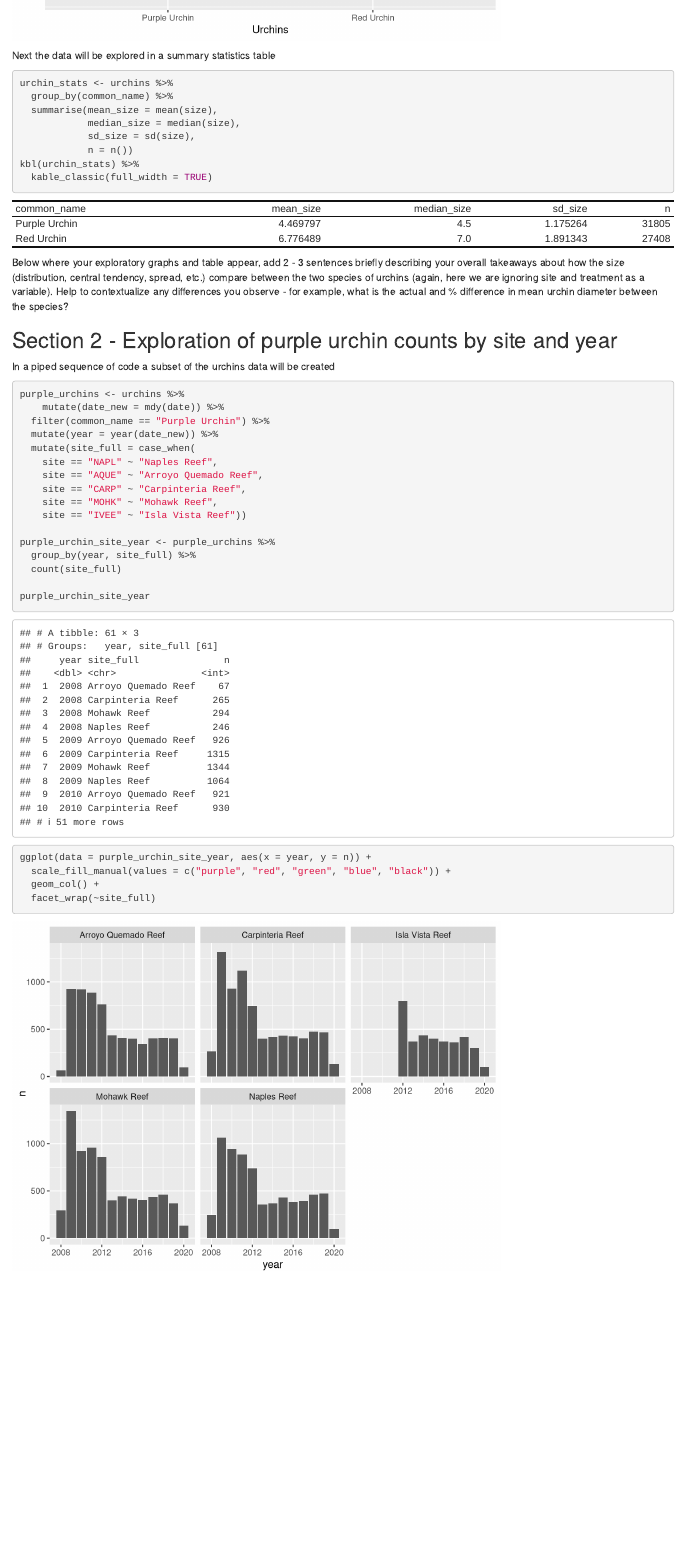
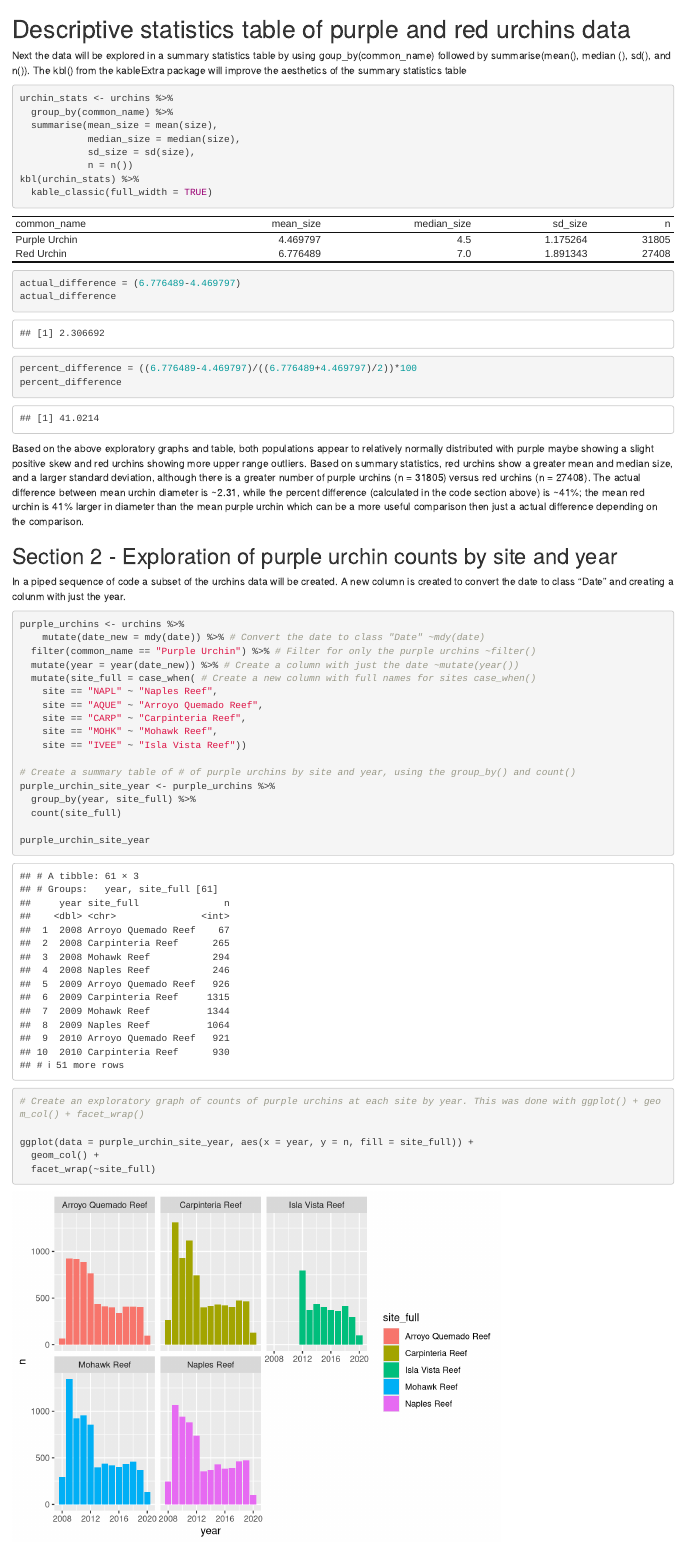
Before and after one commit to aaronkreisberg/a3-task3-task4-ak, an R Markdown document (src/a3_task3_aaron_kreisberg.Rmd): the page in a window 1100 px wide, from 1530 px down before the commit and from 1650 px down after it. Rendered offline with R 4.5, knitr and Pandoc, with nearby package versions; column names are cleaned by a stand-in for the janitor package.

Commit message:
Edit for annotation

````diff
--- a/src/a3_task3_aaron_kreisberg.Rmd
+++ b/src/a3_task3_aaron_kreisberg.Rmd
@@ -43,7 +45,9 @@ ggplot(data = urchins, aes(x = common_name, y = size, fill = common_name)) +
 
 ```
 
-Next the data will be explored in a summary statistics table
+# Descriptive statistics table of purple and red urchins data
+
+Next the data will be explored in a summary statistics table by using goup_by(common_name) followed by summarise(mean(), median (), sd(), and n()). The kbl() from the kableExtra package will improve the aesthetics of the summary statistics table
 
 ```{r}
 urchin_stats <- urchins %>%
@@ -55,27 +59,32 @@ urchin_stats <- urchins %>%
 kbl(urchin_stats) %>%
   kable_classic(full_width = TRUE)
 
-
+actual_difference = (6.776489-4.469797)
+actual_difference
+percent_difference = ((6.776489-4.469797)/((6.776489+4.469797)/2))*100
+percent_difference
 ```
 
-Below where your exploratory graphs and table appear, add 2 - 3 sentences briefly describing your overall takeaways about how the size (distribution, central tendency, spread, etc.) compare between the two species of urchins (again, here we are ignoring site and treatment as a variable). Help to contextualize any differences you observe - for example, what is the actual and % difference in mean urchin diameter between the species?
+
+Based on the above exploratory graphs and table, both populations appear to relatively normally distributed with purple maybe showing a slight positive skew and red urchins showing more upper range outliers. Based on summary statistics, red urchins show a greater mean and median size, and a larger standard deviation, although there is a greater number of purple urchins (n = 31805) versus red urchins (n = 27408). The actual difference between mean urchin diameter is ~2.31, while the percent difference (calculated in the code section above) is ~41%; the mean red urchin is 41% larger in diameter than the mean purple urchin which can be a more useful comparison then just a actual difference depending on the comparison.
 
 ## Section 2 - Exploration of purple urchin counts by site and year
 
-In a piped sequence of code a subset of the urchins data will be created
+In a piped sequence of code a subset of the urchins data will be created. A new column is created to convert the date to class "Date" and creating a colunm with just the year.
 
 ```{r}
 purple_urchins <- urchins %>%
-    mutate(date_new = mdy(date)) %>%
-  filter(common_name == "Purple Urchin") %>%
-  mutate(year = year(date_new)) %>%
-  mutate(site_full = case_when(
+    mutate(date_new = mdy(date)) %>% # Convert the date to class "Date" ~mdy(date)
+  filter(common_name == "Purple Urchin") %>% # Filter for only the purple urchins ~filter()
+  mutate(year = year(date_new)) %>% # Create a column with just the date ~mutate(year())
+  mutate(site_full = case_when( # Create a new column with full names for sites case_when()
     site == "NAPL" ~ "Naples Reef",
     site == "AQUE" ~ "Arroyo Quemado Reef",
     site == "CARP" ~ "Carpinteria Reef",
     site == "MOHK" ~ "Mohawk Reef",
     site == "IVEE" ~ "Isla Vista Reef"))
 
+# Create a summary table of # of purple urchins by site and year, using the group_by() and count()
 purple_urchin_site_year <- purple_urchins %>%
   group_by(year, site_full) %>%
   count(site_full)
@@ -84,9 +93,11 @@ purple_urchin_site_year
 ```
 
 ```{r}
-ggplot(data = purple_urchin_site_year, aes(x = year, y = n)) +
-  scale_fill_manual(values = c("purple", "red", "green", "blue", "black")) +
+# Create an exploratory graph of counts of purple urchins at each site by year. This was done with ggplot() + geom_col() + facet_wrap()
+
+ggplot(data = purple_urchin_site_year, aes(x = year, y = n, fill = site_full)) +
   geom_col() +
   facet_wrap(~site_full)
 
+
 ```
````
Also changed, not shown: src/a3_task3_aaron_kreisberg.html, src/a3_task3_aaron_kreisberg.Rmd (8 more changed lines).
